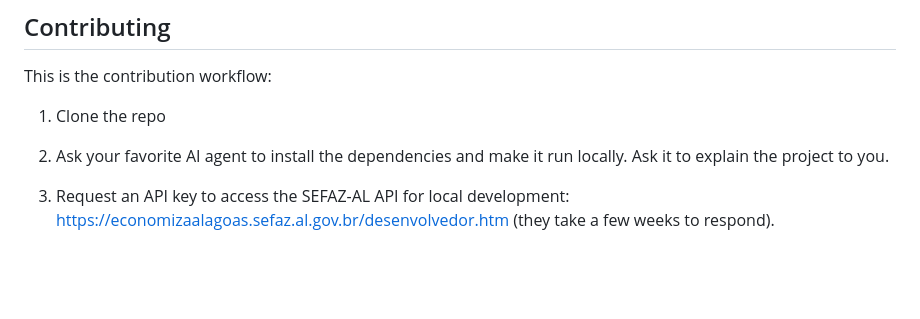
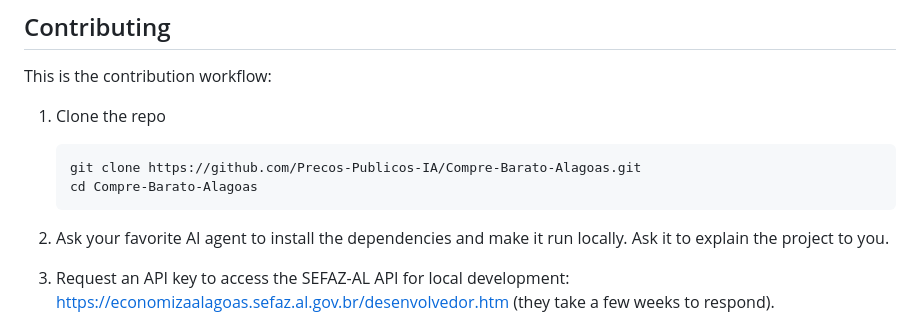
Before and after one commit to Precos-Publicos-IA/Compre-Barato-Alagoas, a Markdown page: README.md, the part around the change. GitHub-like rendering; blank space fills up the shorter version.

Commit message:
Add a copy-paste git clone under Contributing step 1.

````diff
--- a/README.md
+++ b/README.md
@@ -136,6 +136,11 @@ a single `.env` file that is **never** committed. Step-by-step guide in
 This is the contribution workflow:
 
 1. Clone the repo
+
+    ```bash
+    git clone https://github.com/Precos-Publicos-IA/Compre-Barato-Alagoas.git
+    cd Compre-Barato-Alagoas
+    ```
 2. Ask your favorite AI agent to install the dependencies and make it run locally. Ask it to explain the project to you.
 3. Request an API key to access the SEFAZ-AL API for local development: https://economizaalagoas.sefaz.al.gov.br/desenvolvedor.htm (they take a few weeks to respond).
 
````
